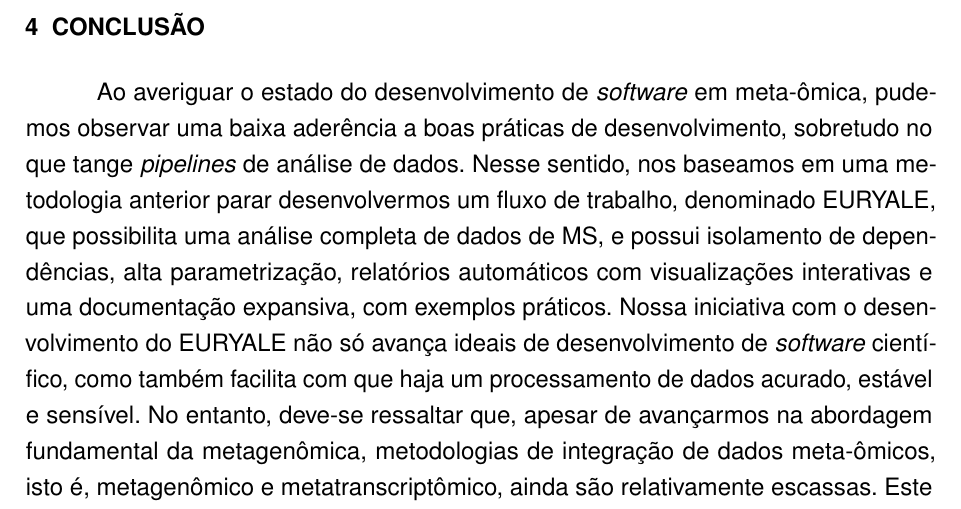
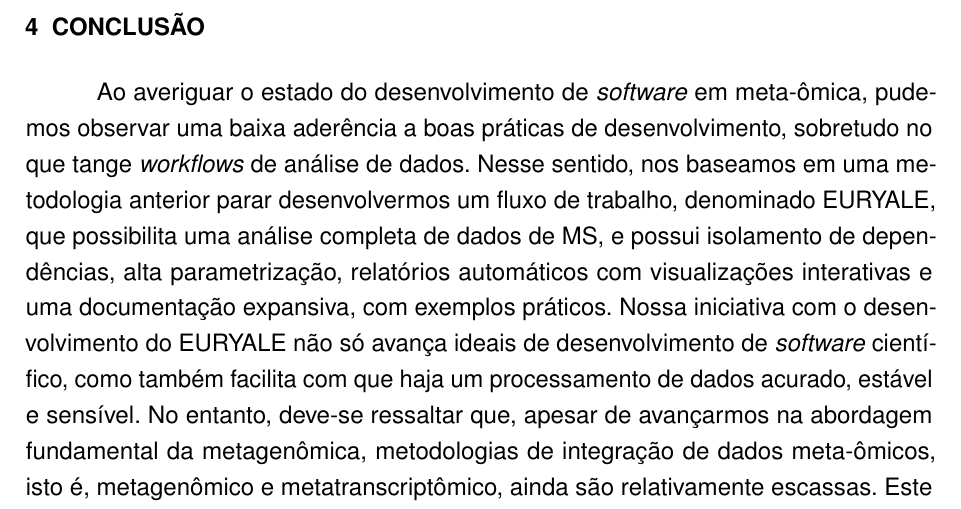
Before and after one commit to jvfe/dissertacao, a LaTeX thesis (index/_book/thesis.tex): part of page 33 of 64, cut so that both start at the same text. Compiled offline with pdfLaTeX.

```diff
--- a/index/_book/thesis.tex
+++ b/index/_book/thesis.tex
@@ -578,7 +578,7 @@
 \chapter{Conclusão}\label{conclusuxe3o}
 
 Ao averiguar o estado do desenvolvimento de \emph{software} em meta-ômica, pudemos observar
-uma baixa aderência a boas práticas de desenvolvimento, sobretudo no que tange \emph{pipelines}
+uma baixa aderência a boas práticas de desenvolvimento, sobretudo no que tange \emph{workflows}
 de análise de dados. Nesse sentido, nos baseamos em uma metodologia anterior parar desenvolvermos um fluxo de trabalho, denominado EURYALE,
 que possibilita uma análise completa de dados de \gls{MS}, e possui isolamento de dependências, alta parametrização, relatórios automáticos com visualizações interativas e uma documentação expansiva, com exemplos práticos.
 Nossa iniciativa com o desenvolvimento do EURYALE não só avança ideais de desenvolvimento de \emph{software} científico, como também facilita com que haja um processamento de dados acurado, estável e sensível.
```
Also changed, not shown: index/_book/thesis.pdf, index/figure/fluxo_de_trabalho.png.
